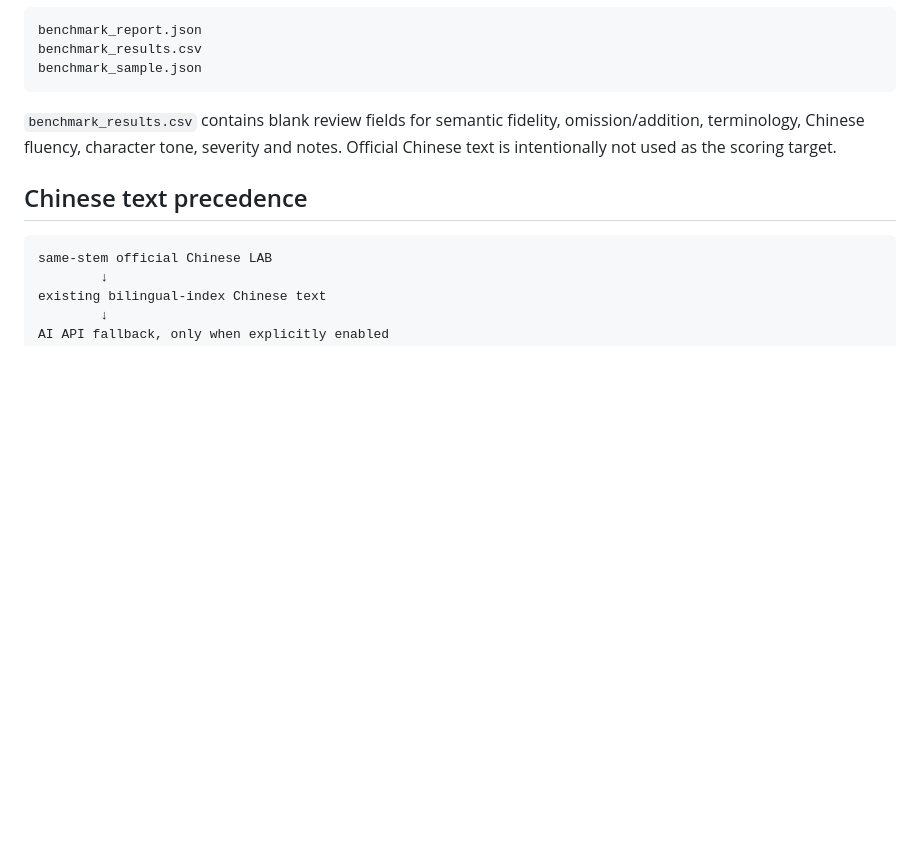
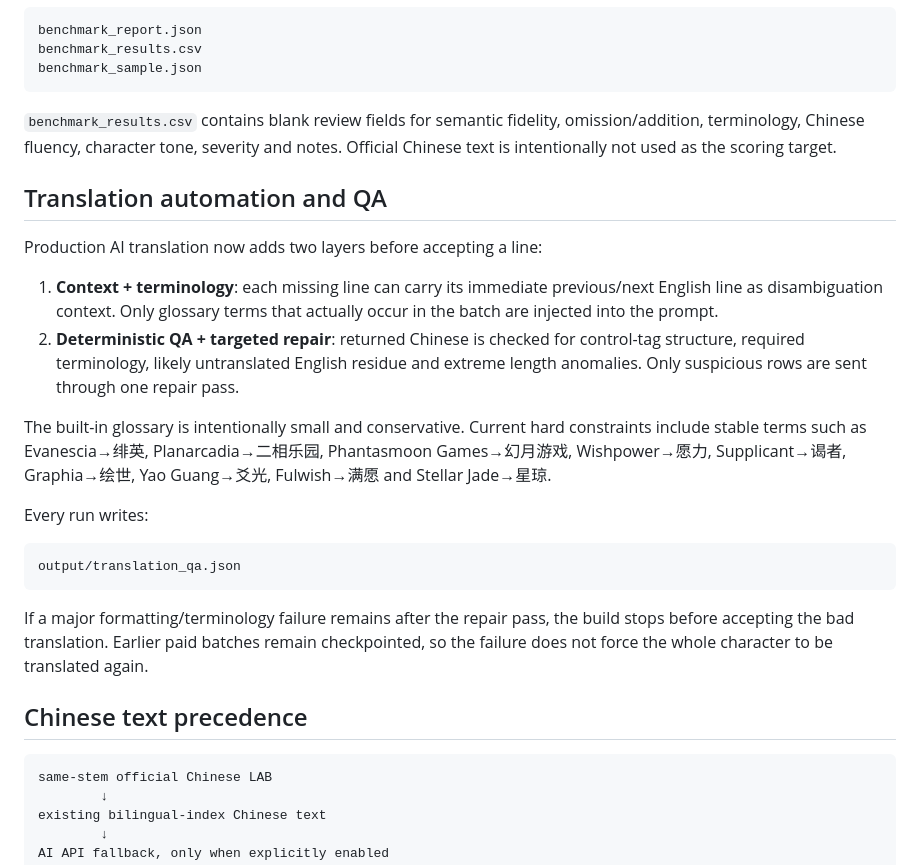
Before and after one commit to 11576865/HSR-Voice-Archive-Builder, a Markdown page: README.md, the part around the change. GitHub-like rendering; blank space fills up the shorter version.

Commit message:
Document automated translation QA

````diff
--- a/README.md
+++ b/README.md
@@ -235,6 +235,23 @@ benchmark_sample.json
 
 `benchmark_results.csv` contains blank review fields for semantic fidelity, omission/addition, terminology, Chinese fluency, character tone, severity and notes. Official Chinese text is intentionally not used as the scoring target.
 
+## Translation automation and QA
+
+Production AI translation now adds two layers before accepting a line:
+
+1. **Context + terminology**: each missing line can carry its immediate previous/next English line as disambiguation context. Only glossary terms that actually occur in the batch are injected into the prompt.
+2. **Deterministic QA + targeted repair**: returned Chinese is checked for control-tag structure, required terminology, likely untranslated English residue and extreme length anomalies. Only suspicious rows are sent through one repair pass.
+
+The built-in glossary is intentionally small and conservative. Current hard constraints include stable terms such as Evanescia→绯英, Planarcadia→二相乐园, Phantasmoon Games→幻月游戏, Wishpower→愿力, Supplicant→谒者, Graphia→绘世, Yao Guang→爻光, Fulwish→满愿 and Stellar Jade→星琼.
+
+Every run writes:
+
+```text
+output/translation_qa.json
+```
+
+If a major formatting/terminology failure remains after the repair pass, the build stops before accepting the bad translation. Earlier paid batches remain checkpointed, so the failure does not force the whole character to be translated again.
+
 ## Chinese text precedence
 
 ```text
````
